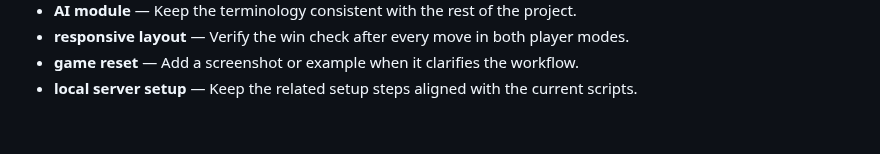
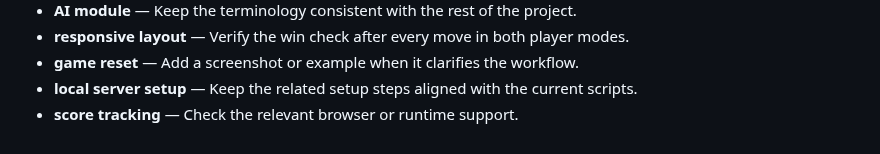
Before and after one commit to Sid2169/TicTac, a Markdown page: README.md, the part around the change. GitHub-like rendering.

Commit message:
Expand score tracking examples

```diff
--- a/README.md
+++ b/README.md
@@ -806,3 +806,4 @@ If you enjoyed this project, please consider giving it a ⭐!
 - **responsive layout** — Verify the win check after every move in both player modes.
 - **game reset** — Add a screenshot or example when it clarifies the workflow.
 - **local server setup** — Keep the related setup steps aligned with the current scripts.
+- **score tracking** — Check the relevant browser or runtime support.
```
